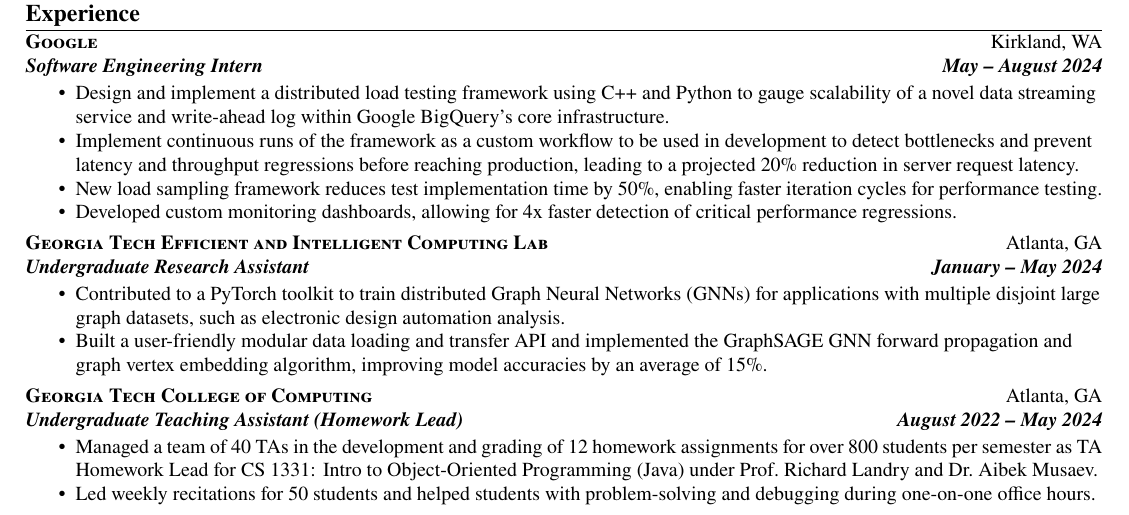
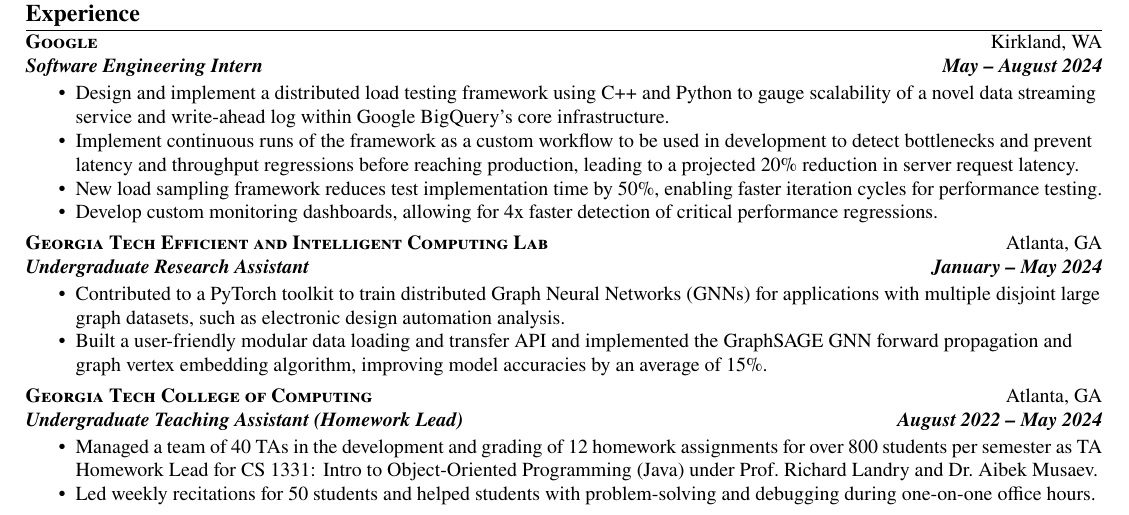
Before and after one commit to dsoman24/resume, a LaTeX CV (daniel_oman_resume.tex): part of the page, cut so that both start at the same text. Compiled offline with pdfLaTeX.

Commit message:
fix tense

```diff
--- a/daniel_oman_resume.tex
+++ b/daniel_oman_resume.tex
@@ -24,7 +24,7 @@
         \item Design and implement a distributed load testing framework using C++ and Python to gauge scalability of a novel data streaming service and write-ahead log within Google BigQuery's core infrastructure.
         \item Implement continuous runs of the framework as a custom workflow to be used in development to detect bottlenecks and prevent latency and throughput regressions before reaching production, leading to a projected 20\% reduction in server request latency.
         \item New load sampling framework reduces test implementation time by 50\%, enabling faster iteration cycles for performance testing.
-        \item Developed custom monitoring dashboards, allowing for 4x faster detection of critical performance regressions.
+        \item Develop custom monitoring dashboards, allowing for 4x faster detection of critical performance regressions.
     \end{experience}
 
     \begin{experience}{Georgia Tech Efficient and Intelligent Computing Lab}{Atlanta, GA}{Undergraduate Research Assistant}{January -- May 2024}
```
Also changed, not shown: daniel_oman_resume.pdf.
